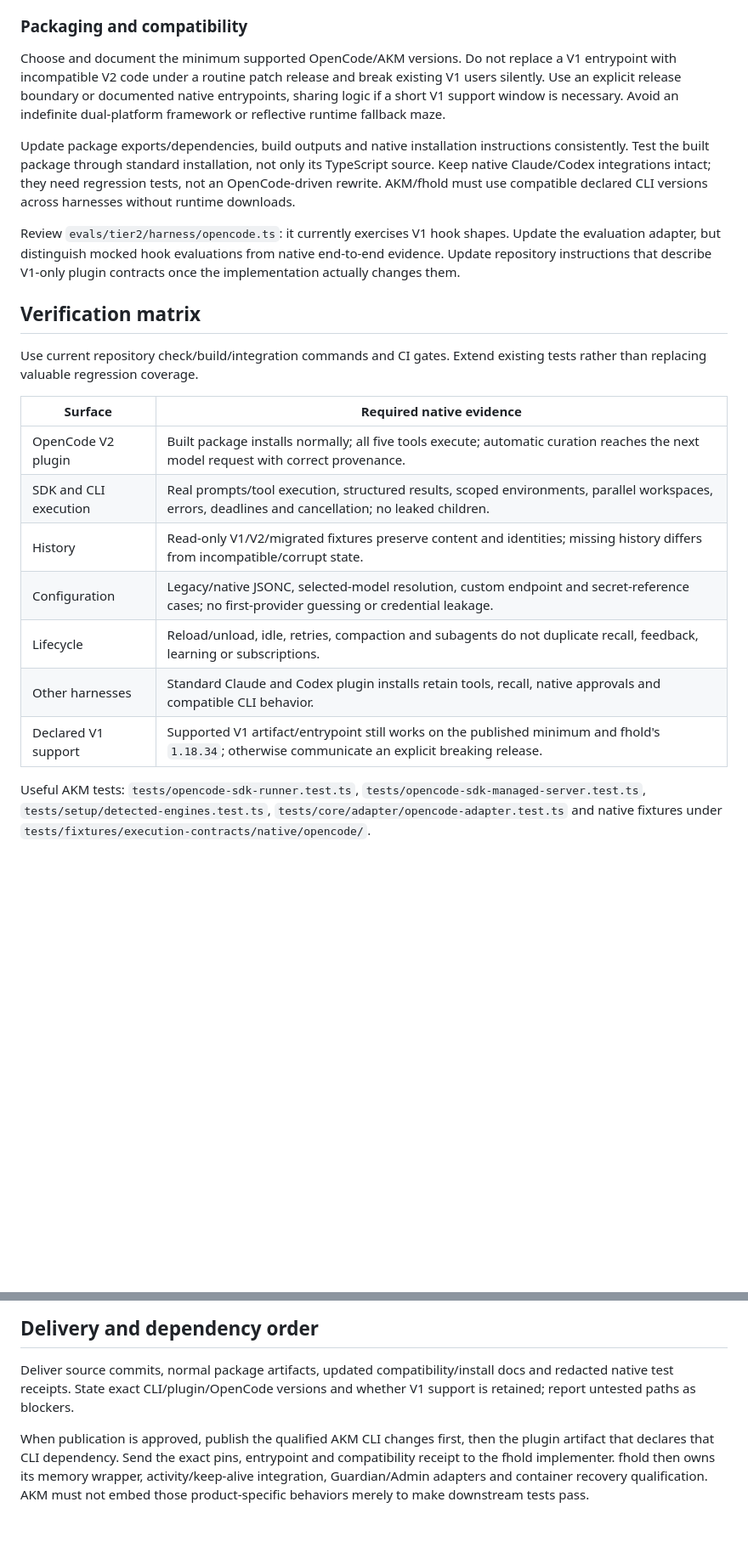
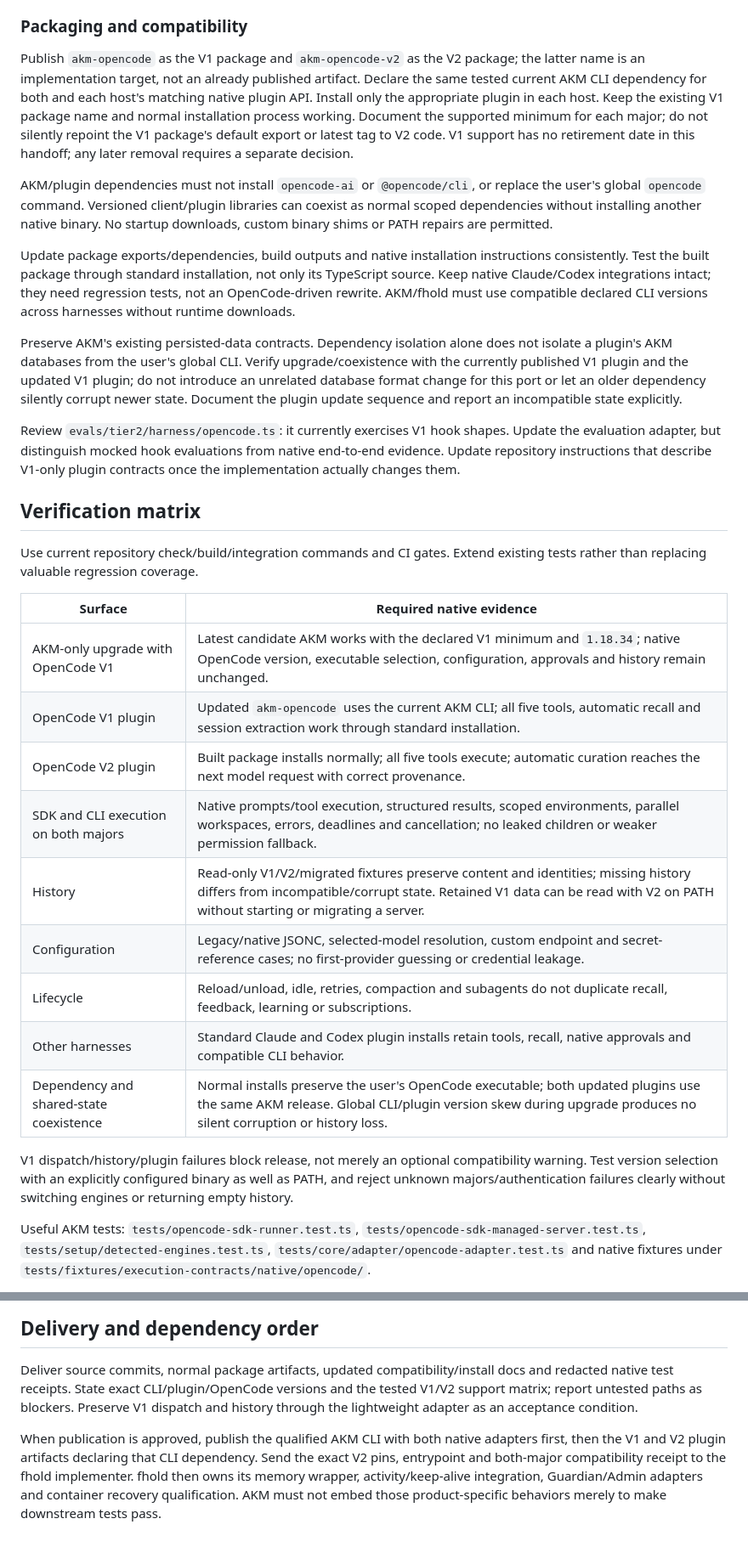
Before and after one commit to fwdslsh/fhold, a Markdown page: docs/technical/akm-opencode-v2-migration-handoff.md, 2 parts joined by grey strips. Shown at 85% size. Rendered like a GitHub page; blank space fills up the shorter version.

Commit message:
docs: retain OpenCode v1 through lightweight AKM adapters

```diff
--- a/docs/technical/akm-opencode-v2-migration-handoff.md
+++ b/docs/technical/akm-opencode-v2-migration-handoff.md
@@ -149,17 +207,32 @@ successful recall.
 
 ### Packaging and compatibility
 
-Choose and document the minimum supported OpenCode/AKM versions. Do not replace a
-V1 entrypoint with incompatible V2 code under a routine patch release and break
-existing V1 users silently. Use an explicit release boundary or documented native
-entrypoints, sharing logic if a short V1 support window is necessary. Avoid an
-indefinite dual-platform framework or reflective runtime fallback maze.
+Publish `akm-opencode` as the V1 package and `akm-opencode-v2` as the V2 package;
+the latter name is an implementation target, not an already published artifact.
+Declare the same tested current AKM CLI dependency for both and each host's
+matching native plugin API. Install only the appropriate plugin in each host.
+Keep the existing V1 package name and normal installation process working.
+Document the supported minimum for each major; do not silently repoint the V1
+package's default export or latest tag to V2 code. V1 support has no retirement
+date in this handoff; any later removal requires a separate decision.
+
+AKM/plugin dependencies must not install `opencode-ai` or `@opencode/cli`, or
+replace the user's global `opencode` command. Versioned client/plugin libraries
+can coexist as normal scoped dependencies without installing another native
+binary. No startup downloads, custom binary shims or PATH repairs are permitted.
 
 Update package exports/dependencies, build outputs and native installation
 instructions consistently. Test the built package through standard installation,
 not only its TypeScript source. Keep native Claude/Codex integrations intact;
 they need regression tests, not an OpenCode-driven rewrite. AKM/fhold must use
 compatible declared CLI versions across harnesses without runtime downloads.
+
+Preserve AKM's existing persisted-data contracts. Dependency isolation alone
+does not isolate a plugin's AKM databases from the user's global CLI. Verify
+upgrade/coexistence with the currently published V1 plugin and the updated V1
+plugin; do not introduce an unrelated database format change for this port or
+let an older dependency silently corrupt newer state. Document the plugin
+update sequence and report an incompatible state explicitly.
 
 Review `evals/tier2/harness/opencode.ts`: it currently exercises V1 hook shapes.
 Update the evaluation adapter, but distinguish mocked hook evaluations from
@@ -173,13 +246,20 @@ existing tests rather than replacing valuable regression coverage.
 
 | Surface | Required native evidence |
 | --- | --- |
+| AKM-only upgrade with OpenCode V1 | Latest candidate AKM works with the declared V1 minimum and `1.18.34`; native OpenCode version, executable selection, configuration, approvals and history remain unchanged. |
+| OpenCode V1 plugin | Updated `akm-opencode` uses the current AKM CLI; all five tools, automatic recall and session extraction work through standard installation. |
 | OpenCode V2 plugin | Built package installs normally; all five tools execute; automatic curation reaches the next model request with correct provenance. |
-| SDK and CLI execution | Real prompts/tool execution, structured results, scoped environments, parallel workspaces, errors, deadlines and cancellation; no leaked children. |
-| History | Read-only V1/V2/migrated fixtures preserve content and identities; missing history differs from incompatible/corrupt state. |
+| SDK and CLI execution on both majors | Native prompts/tool execution, structured results, scoped environments, parallel workspaces, errors, deadlines and cancellation; no leaked children or weaker permission fallback. |
+| History | Read-only V1/V2/migrated fixtures preserve content and identities; missing history differs from incompatible/corrupt state. Retained V1 data can be read with V2 on PATH without starting or migrating a server. |
 | Configuration | Legacy/native JSONC, selected-model resolution, custom endpoint and secret-reference cases; no first-provider guessing or credential leakage. |
 | Lifecycle | Reload/unload, idle, retries, compaction and subagents do not duplicate recall, feedback, learning or subscriptions. |
 | Other harnesses | Standard Claude and Codex plugin installs retain tools, recall, native approvals and compatible CLI behavior. |
-| Declared V1 support | Supported V1 artifact/entrypoint still works on the published minimum and fhold's `1.18.34`; otherwise communicate an explicit breaking release. |
+| Dependency and shared-state coexistence | Normal installs preserve the user's OpenCode executable; both updated plugins use the same AKM release. Global CLI/plugin version skew during upgrade produces no silent corruption or history loss. |
+
+V1 dispatch/history/plugin failures block release, not merely an optional
+compatibility warning. Test version selection with an explicitly configured
+binary as well as PATH, and reject unknown majors/authentication failures clearly
+without switching engines or returning empty history.
 
 Useful AKM tests: `tests/opencode-sdk-runner.test.ts`,
 `tests/opencode-sdk-managed-server.test.ts`, `tests/setup/detected-engines.test.ts`,
@@ -203,11 +283,13 @@ without relaxing policy to make a green result.
 
 Deliver source commits, normal package artifacts, updated compatibility/install
 docs and redacted native test receipts. State exact CLI/plugin/OpenCode versions
-and whether V1 support is retained; report untested paths as blockers.
+and the tested V1/V2 support matrix; report untested paths as blockers. Preserve
+V1 dispatch and history through the lightweight adapter as an acceptance condition.
 
-When publication is approved, publish the qualified AKM CLI changes first, then
-the plugin artifact that declares that CLI dependency. Send the exact pins,
-entrypoint and compatibility receipt to the fhold implementer. fhold then owns
-its memory wrapper, activity/keep-alive integration, Guardian/Admin adapters and
+When publication is approved, publish the qualified AKM CLI with both native
+adapters first, then the V1 and V2 plugin artifacts declaring that CLI dependency.
+Send the exact V2 pins, entrypoint and both-major compatibility receipt to the
+fhold implementer. fhold then owns its memory wrapper, activity/keep-alive
+integration, Guardian/Admin adapters and
 container recovery qualification. AKM must not embed those product-specific
 behaviors merely to make downstream tests pass.
```
Also changed, not shown: other parts of docs/technical/akm-opencode-v2-migration-handoff.md (+73 -15 lines).
